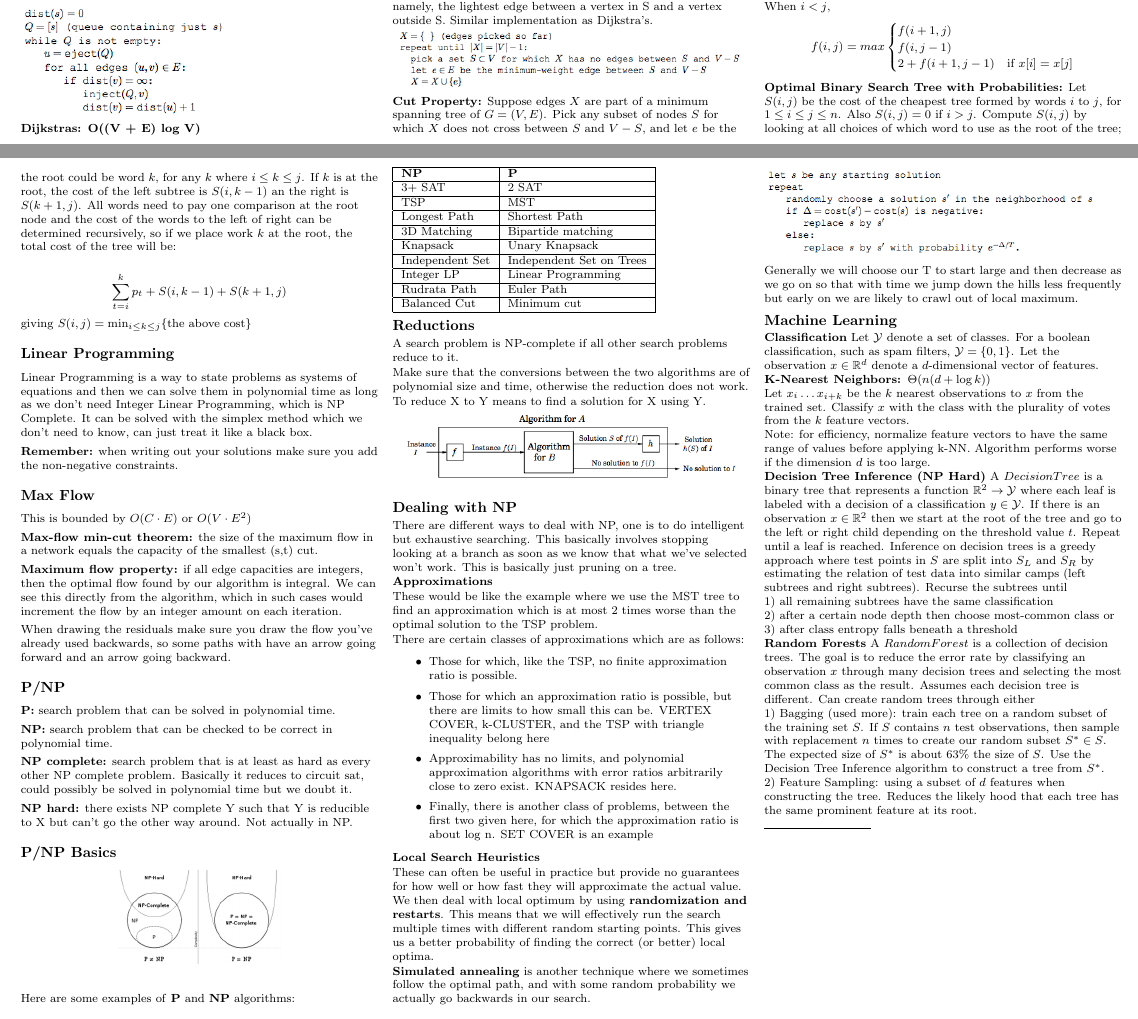
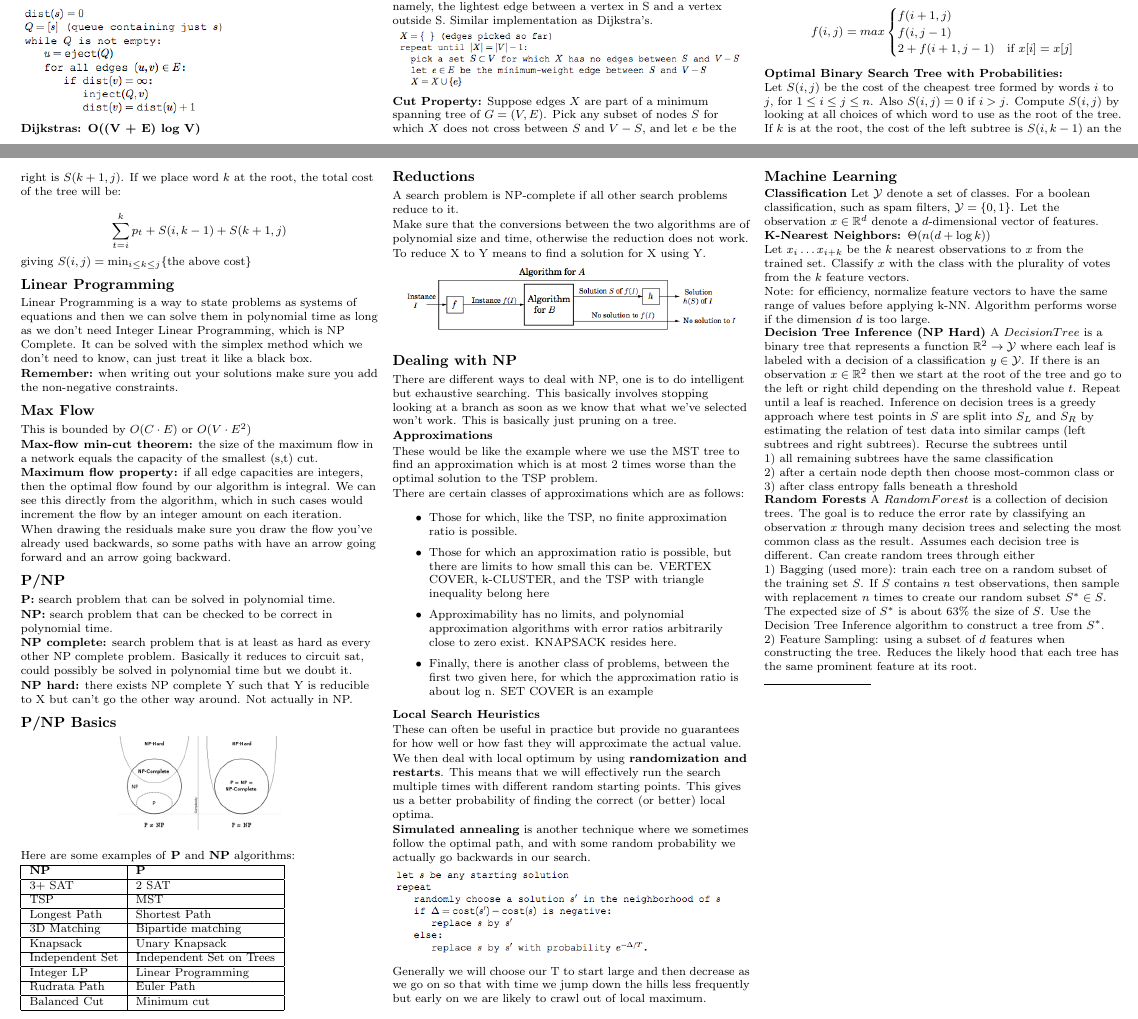
Before and after one commit to natesholland/cheat_sheets, a LaTeX document (170_cheat_sheet.tex): two parts of pages 1 and 2 of 3, joined at a grey line, cut so that both start at the same text. Compiled offline with pdfLaTeX.

Commit message:
condensing DP examples

```diff
--- a/170_cheat_sheet.tex
+++ b/170_cheat_sheet.tex
@@ -228,8 +226,8 @@ When $i<j$,
   \end{cases}
 \]
 
-\textbf{Optimal Binary Search Tree with Probabilities:}
-Let $S(i,j)$ be the cost of the cheapest tree formed by words $i$ to $j$, for $1\leq i \leq j \leq n$. Also $S(i,j) = 0$ if $i>j$.  Compute $S(i,j)$ by looking at all choices of which word to use as the root of the tree; the root could be word $k$, for any $k$ where $i\leq k \leq j$.  If $k$ is at the root, the cost of the left subtree is $S(i,k-1)$ an the right is $S(k+1, j)$.  All words need to pay one comparison at the root node and the cost of the words to the left of right can be determined recursively, so if we place work $k$ at the root, the total cost of the tree will be:
+\textbf{Optimal Binary Search Tree with Probabilities:} \\
+Let $S(i,j)$ be the cost of the cheapest tree formed by words $i$ to $j$, for $1\leq i \leq j \leq n$. Also $S(i,j) = 0$ if $i>j$.  Compute $S(i,j)$ by looking at all choices of which word to use as the root of the tree.  If $k$ is at the root, the cost of the left subtree is $S(i,k-1)$ an the right is $S(k+1, j)$.  If we place word $k$ at the root, the total cost of the tree will be:
 
 $$ \sum^k_{t=i} p_t + S(i,k-1) + S(k+1, j)$$
 giving $S(i,j) = \min_{i\leq k \leq j}\{\text{the above cost}\}$
```
Also changed, not shown: 170_cheat_sheet.tex (2 more changed lines).
